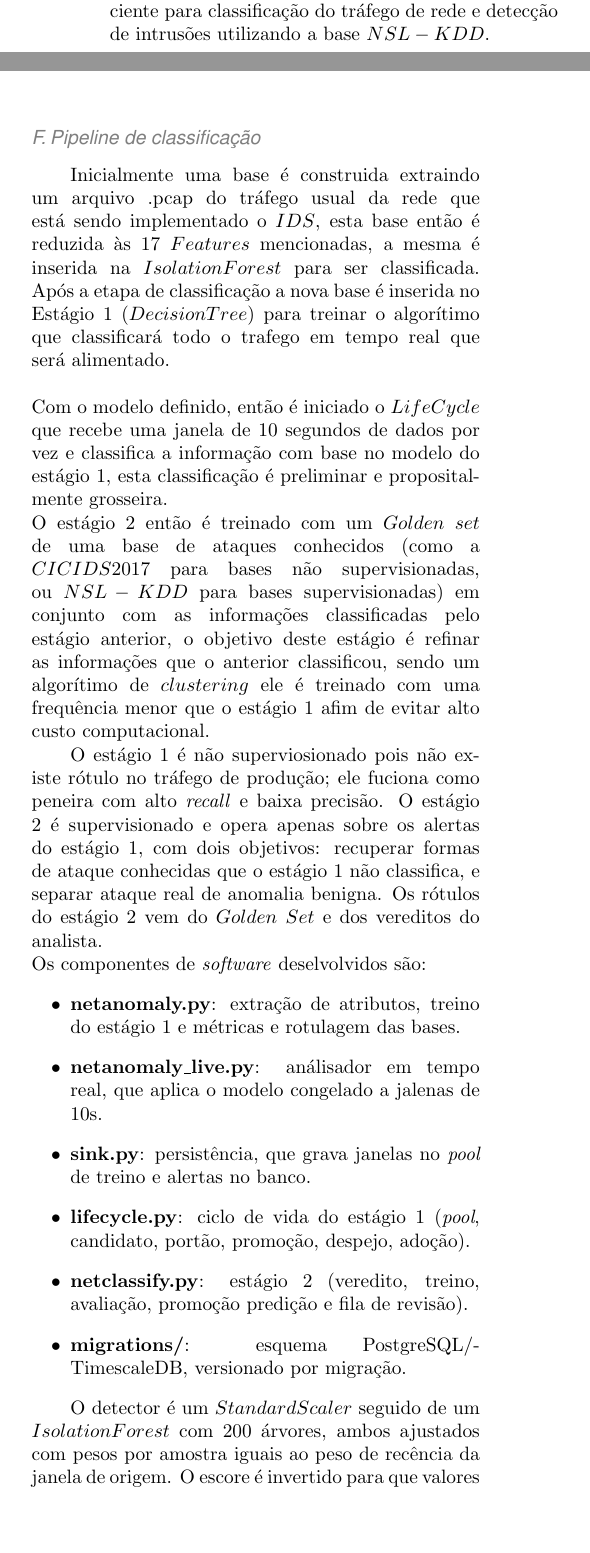
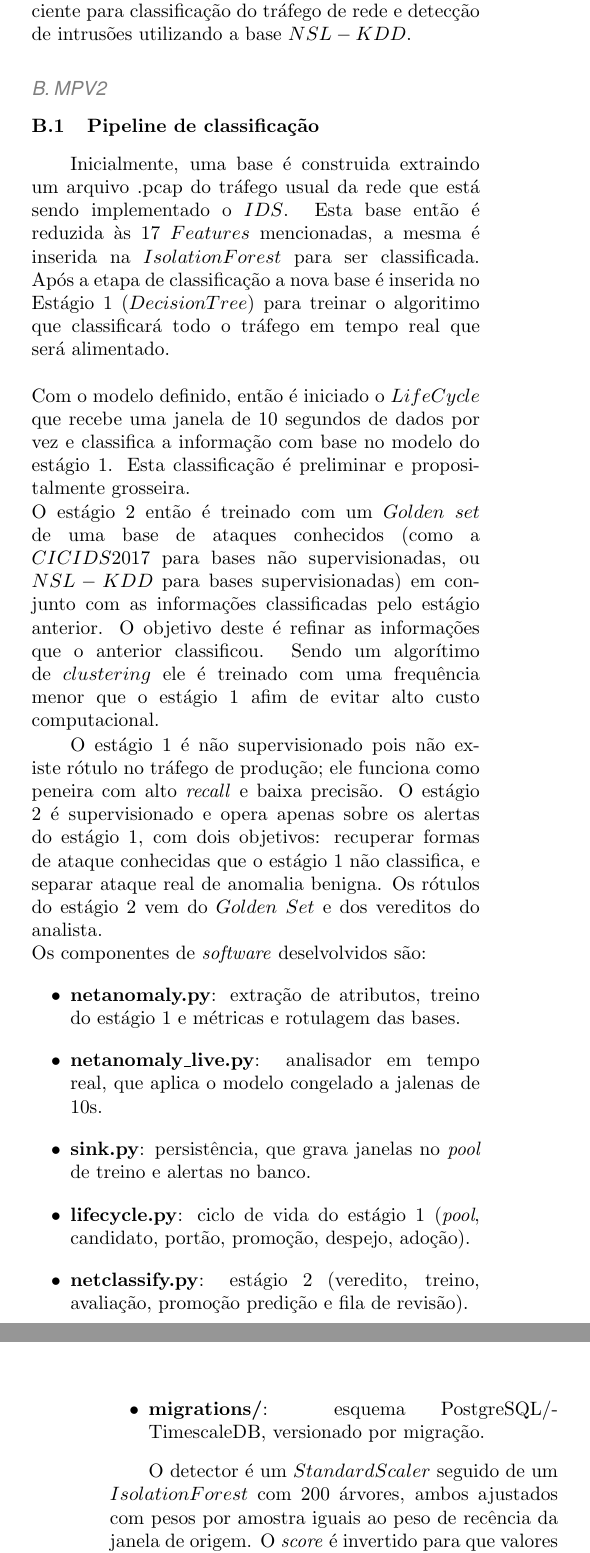
Before and after one commit to Marcela1204/TCC, a LaTeX document (documentacao/final/main.tex): two parts of the columns of page 8 of 16 before the commit and two parts of the columns of pages 8 and 9 of 16 after it, joined at a grey line, cut so that both start at the same text, the shorter picture padded with empty space. Compiled offline with pdfLaTeX.

Commit message:
transformar sessões da metodologia em subsubsection
as subsessões agora são mvp1 e 2 com seus devidos subsubsections

```diff
--- a/documentacao/final/main.tex
+++ b/documentacao/final/main.tex
@@ -813,17 +814,18 @@ redução de dimensionalidade no desempenho e no custo computacional dos algorit
 permitindo identificar a abordagem mais eficiente para classificação do tráfego
 de rede e detecção de intrusões utilizando a base $NSL-KDD$.
 
-\subsection{Pipeline de classificação}
-Inicialmente uma base é construida extraindo um arquivo .pcap do tráfego usual da rede que está sendo implementado o $IDS$, esta base então é reduzida às 17 $Features$ mencionadas, a mesma é inserida na $Isolation Forest$ para ser classificada. Após a etapa de classificação a nova base é inserida no Estágio 1 ($Decision Tree$) para treinar o algorítimo que classificará todo o trafego em tempo real que será alimentado. \\
+\subsection{MPV2}
+\subsubsection{Pipeline de classificação}
+Inicialmente, uma base é construida extraindo um arquivo .pcap do tráfego usual da rede que está sendo implementado o $IDS$. Esta base então é reduzida às 17 $Features$ mencionadas, a mesma é inserida na $Isolation Forest$ para ser classificada. Após a etapa de classificação a nova base é inserida no Estágio 1 ($Decision Tree$) para treinar o algoritimo que classificará todo o tráfego em tempo real que será alimentado. \\
 \newline
-Com o modelo definido, então é iniciado o $LifeCycle$ que recebe uma janela de 10 segundos de dados por vez e classifica a informação com base no modelo do estágio 1, esta classificação é preliminar e propositalmente grosseira.\\
-O estágio 2 então é treinado com um $Golden\ set$ de uma base de ataques conhecidos (como a $CICIDS2017$ para bases não supervisionadas, ou $NSL-KDD$ para bases supervisionadas) em conjunto com as informações classificadas pelo estágio anterior, o objetivo deste estágio é refinar as informações que o anterior classificou, sendo um algorítimo de $clustering$ ele é treinado com uma frequência menor que o estágio 1 afim de evitar alto custo computacional.
+Com o modelo definido, então é iniciado o $LifeCycle$ que recebe uma janela de 10 segundos de dados por vez e classifica a informação com base no modelo do estágio 1. Esta classificação é preliminar e propositalmente grosseira.\\
+O estágio 2 então é treinado com um $Golden\ set$ de uma base de ataques conhecidos (como a $CICIDS2017$ para bases não supervisionadas, ou $NSL-KDD$ para bases supervisionadas) em conjunto com as informações classificadas pelo estágio anterior. O objetivo deste é refinar as informações que o anterior classificou. Sendo um algorítimo de $clustering$ ele é treinado com uma frequência menor que o estágio 1 afim de evitar alto custo computacional.
 
-O estágio 1 é não superviosionado pois não existe rótulo no tráfego de produção; ele fuciona como peneira com alto \textit{recall} e baixa precisão. O estágio 2 é supervisionado e opera apenas sobre os alertas do estágio 1, com dois objetivos: recuperar formas de ataque conhecidas que o estágio 1 não classifica, e separar ataque real de anomalia benigna. Os rótulos do estágio 2 vem do $Golden\ Set$ e dos vereditos do analista.\\
+O estágio 1 é não supervisionado pois não existe rótulo no tráfego de produção; ele funciona como peneira com alto \textit{recall} e baixa precisão. O estágio 2 é supervisionado e opera apenas sobre os alertas do estágio 1, com dois objetivos: recuperar formas de ataque conhecidas que o estágio 1 não classifica, e separar ataque real de anomalia benigna. Os rótulos do estágio 2 vem do $Golden\ Set$ e dos vereditos do analista.\\
 Os componentes de \textit{software} deselvolvidos são:
 \begin{itemize}
 	\item \textbf{netanomaly.py}: extração de atributos, treino do estágio 1 e métricas e rotulagem das bases.
-	\item \textbf{netanomaly\_live.py}: análisador em tempo real, que aplica o modelo congelado a jalenas de 10s.
+	\item \textbf{netanomaly\_live.py}: analisador em tempo real, que aplica o modelo congelado a jalenas de 10s.
 	\item \textbf{sink.py}: persistência, que grava janelas no \textit{pool} de treino e alertas no banco.
 	\item \textbf{lifecycle.py}: ciclo de vida do estágio 1 (\textit{pool}, candidato, portão, promoção, despejo, adoção).
 	\item \textbf{netclassify.py}: estágio 2 (veredito, treino, avaliação, promoção predição e fila de revisão).
@@ -832,7 +834,7 @@ Os componentes de \textit{software} deselvolvidos são:
 
 O detector é um $StandardScaler$ seguido de um $IsolationForest$ com 200
 árvores, ambos ajustados com pesos por amostra iguais ao peso de recência da
-janela de origem. O escore é invertido para que valores maiores
+janela de origem. O \textit{score} é invertido para que valores maiores
 signifiquem mais anomalia, e o limiar $\tau$ é o quantil ponderado do
 escore de treino:
 
```
Also changed, not shown: documentacao/final/main.pdf, documentacao/final/main.tex (28 more changed lines), 6 other files.
